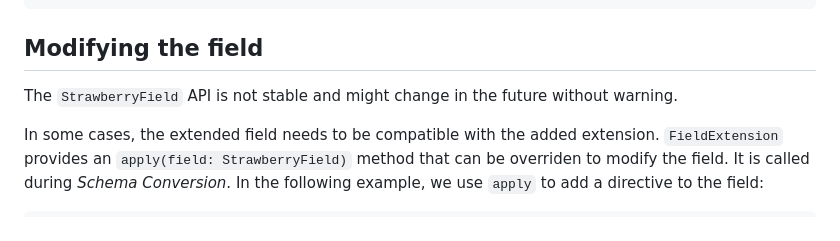
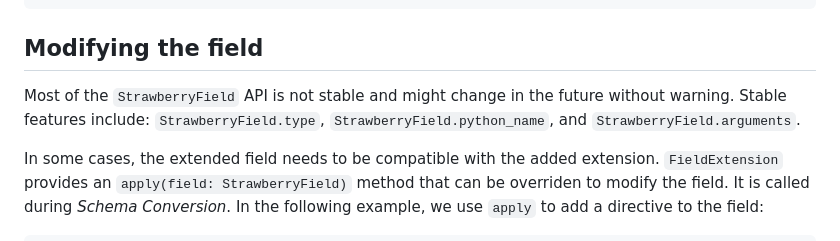
Before and after one commit to NeerBhardwaj1/strawberry, a Markdown page: docs/guides/field-extensions.md, the part around the change. Rendered like a GitHub page.

Commit message:
updated stability warning to include stable fields for StrawberryField API (#3496)

```diff
--- a/docs/guides/field-extensions.md
+++ b/docs/guides/field-extensions.md
@@ -56,8 +56,9 @@ query {
 
 <Warning>
 
-The `StrawberryField` API is not stable and might change in the future without
-warning.
+Most of the `StrawberryField` API is not stable and might change in the future
+without warning. Stable features include: `StrawberryField.type`,
+`StrawberryField.python_name`, and `StrawberryField.arguments`.
 
 </Warning>
 
```
Also changed, not shown: RELEASE.md (added, +5 -0 lines).
